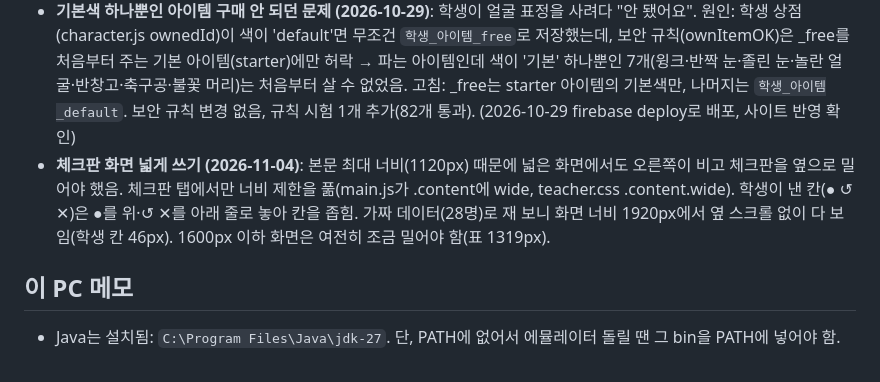
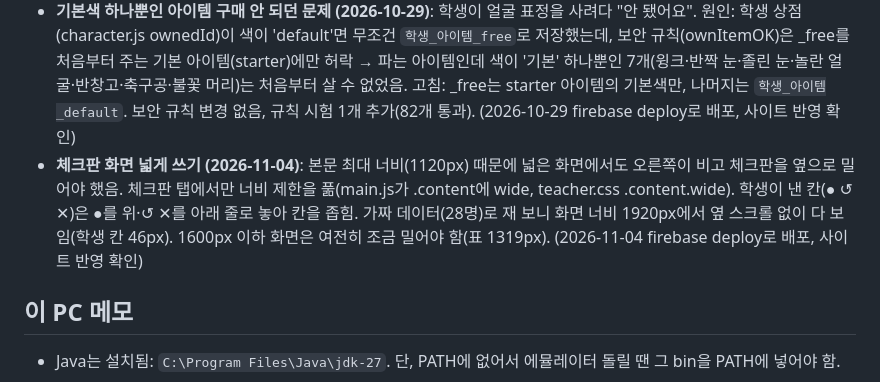
Before and after one commit to eunnjin-ssam/haru_on, a Markdown page: docs/progress.md, the part around the change. GitHub-like rendering.

Commit message:
진행 상황: 체크판 넓게 쓰기 배포 기록
Co-Authored-By: Claude Opus 5.5 <noreply@anthropic.com>

```diff
--- a/docs/progress.md
+++ b/docs/progress.md
@@ -180,7 +180,7 @@
   잘 되는지. (학생 흐름은 에뮬레이터에서 이미 확인함)
 - **보안 규칙 시험에 missionQuestions 케이스 추가** (3단계에서 새로 만든 컬렉션)
 - **기본색 하나뿐인 아이템 구매 안 되던 문제 (2026-10-29)**: 학생이 얼굴 표정을 사려다 "안 됐어요". 원인: 학생 상점(character.js ownedId)이 색이 'default'면 무조건 `학생_아이템_free`로 저장했는데, 보안 규칙(ownItemOK)은 _free를 처음부터 주는 기본 아이템(starter)에만 허락 → 파는 아이템인데 색이 '기본' 하나뿐인 7개(윙크·반짝 눈·졸린 눈·놀란 얼굴·반창고·축구공·불꽃 머리)는 처음부터 살 수 없었음. 고침: _free는 starter 아이템의 기본색만, 나머지는 `학생_아이템_default`. 보안 규칙 변경 없음, 규칙 시험 1개 추가(82개 통과). (2026-10-29 firebase deploy로 배포, 사이트 반영 확인)
-- **체크판 화면 넓게 쓰기 (2026-11-04)**: 본문 최대 너비(1120px) 때문에 넓은 화면에서도 오른쪽이 비고 체크판을 옆으로 밀어야 했음. 체크판 탭에서만 너비 제한을 풂(main.js가 .content에 wide, teacher.css .content.wide). 학생이 낸 칸(● ↺ ✕)은 ●를 위·↺ ✕를 아래 줄로 놓아 칸을 좁힘. 가짜 데이터(28명)로 재 보니 화면 너비 1920px에서 옆 스크롤 없이 다 보임(학생 칸 46px). 1600px 이하 화면은 여전히 조금 밀어야 함(표 1319px).
+- **체크판 화면 넓게 쓰기 (2026-11-04)**: 본문 최대 너비(1120px) 때문에 넓은 화면에서도 오른쪽이 비고 체크판을 옆으로 밀어야 했음. 체크판 탭에서만 너비 제한을 풂(main.js가 .content에 wide, teacher.css .content.wide). 학생이 낸 칸(● ↺ ✕)은 ●를 위·↺ ✕를 아래 줄로 놓아 칸을 좁힘. 가짜 데이터(28명)로 재 보니 화면 너비 1920px에서 옆 스크롤 없이 다 보임(학생 칸 46px). 1600px 이하 화면은 여전히 조금 밀어야 함(표 1319px). (2026-11-04 firebase deploy로 배포, 사이트 반영 확인)
 
 ## 이 PC 메모
 - Java는 설치됨: `C:\Program Files\Java\jdk-27`. 단, PATH에 없어서 에뮬레이터 돌릴 땐 그 bin을 PATH에 넣어야 함.
```
